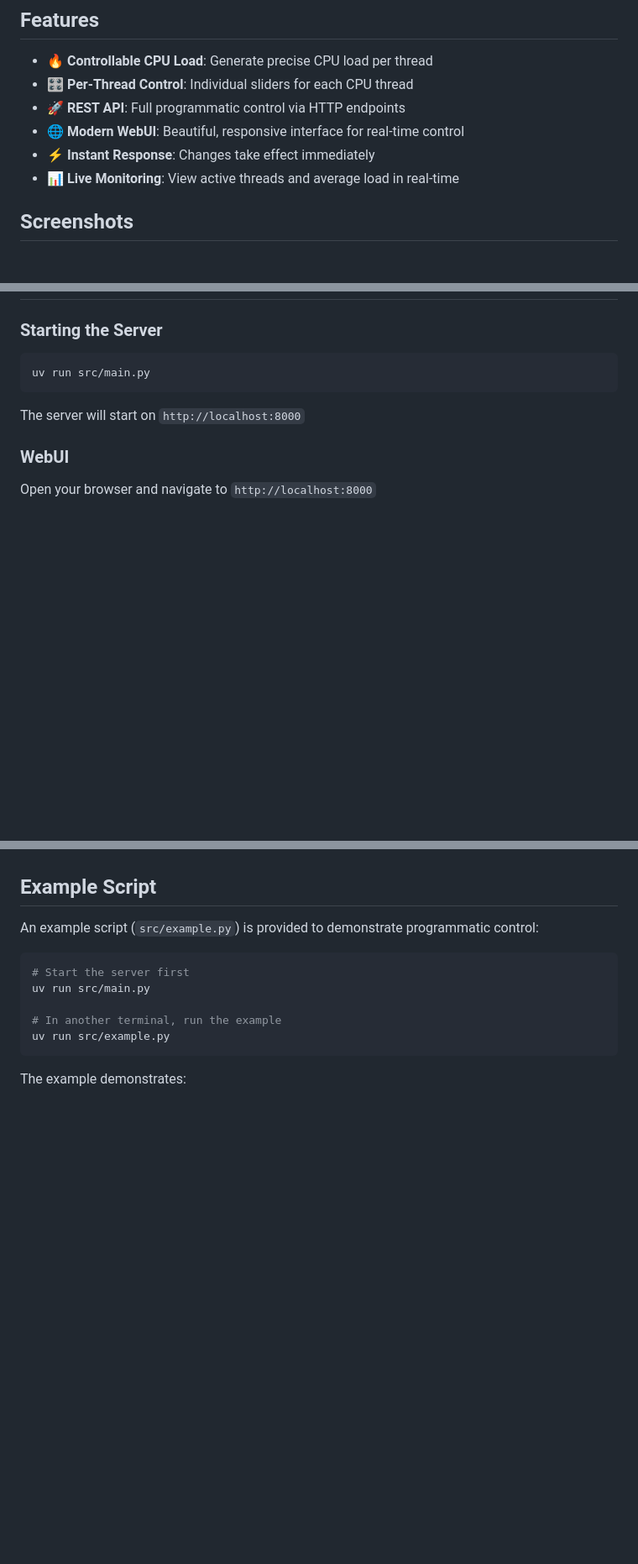
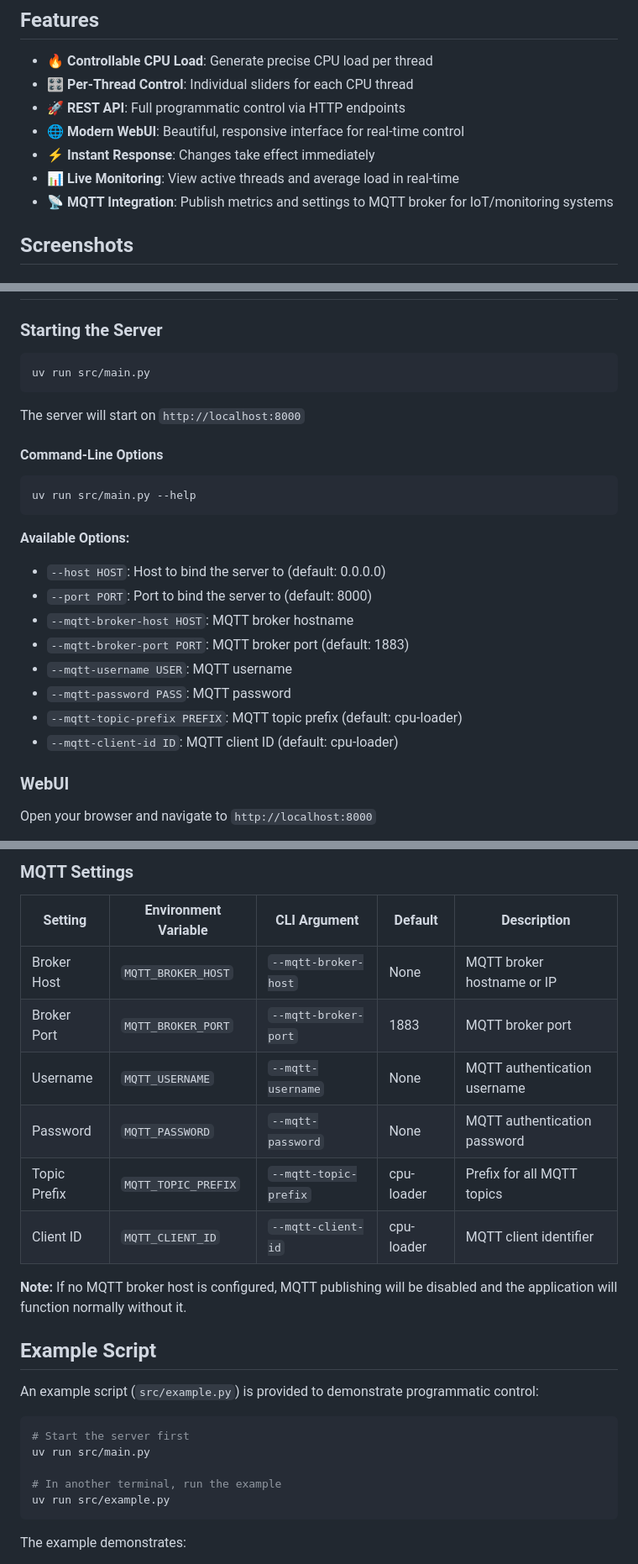
Before and after one commit to the78mole/cpu-loader, a Markdown page: README.md, 3 parts joined by grey strips. Shown at 84% size. GitHub-like rendering; blank space fills up the shorter version.

````diff
--- a/README.md
+++ b/README.md
@@ -15,6 +15,7 @@ A tool to generate CPU load on a system with runtime configuration through a Web
 - 🌐 **Modern WebUI**: Beautiful, responsive interface for real-time control
 - ⚡ **Instant Response**: Changes take effect immediately
 - 📊 **Live Monitoring**: View active threads and average load in real-time
+- 📡 **MQTT Integration**: Publish metrics and settings to MQTT broker for IoT/monitoring systems
 
 ## Screenshots
 
@@ -75,6 +76,22 @@ uv run src/main.py
 
 The server will start on `http://localhost:8000`
 
+#### Command-Line Options
+
+```bash
+uv run src/main.py --help
+```
+
+**Available Options:**
+- `--host HOST`: Host to bind the server to (default: 0.0.0.0)
+- `--port PORT`: Port to bind the server to (default: 8000)
+- `--mqtt-broker-host HOST`: MQTT broker hostname
+- `--mqtt-broker-port PORT`: MQTT broker port (default: 1883)
+- `--mqtt-username USER`: MQTT username
+- `--mqtt-password PASS`: MQTT password
+- `--mqtt-topic-prefix PREFIX`: MQTT topic prefix (default: cpu-loader)
+- `--mqtt-client-id ID`: MQTT client ID (default: cpu-loader)
+
 ### WebUI
 
 Open your browser and navigate to `http://localhost:8000`
@@ -133,3 +219,16 @@ Once the server is running, visit `http://localhost:8000/docs` for interactive A
+### MQTT Settings
+
+| Setting | Environment Variable | CLI Argument | Default | Description |
+|---------|---------------------|--------------|---------|-------------|
+| Broker Host | `MQTT_BROKER_HOST` | `--mqtt-broker-host` | None | MQTT broker hostname or IP |
+| Broker Port | `MQTT_BROKER_PORT` | `--mqtt-broker-port` | 1883 | MQTT broker port |
+| Username | `MQTT_USERNAME` | `--mqtt-username` | None | MQTT authentication username |
+| Password | `MQTT_PASSWORD` | `--mqtt-password` | None | MQTT authentication password |
+| Topic Prefix | `MQTT_TOPIC_PREFIX` | `--mqtt-topic-prefix` | cpu-loader | Prefix for all MQTT topics |
+| Client ID | `MQTT_CLIENT_ID` | `--mqtt-client-id` | cpu-loader | MQTT client identifier |
+
+**Note:** If no MQTT broker host is configured, MQTT publishing will be disabled and the application will function normally without it.
+
 ## Example Script
 
 An example script (`src/example.py`) is provided to demonstrate programmatic control:
````
Also changed, not shown: other parts of README.md (+73 -0 lines).
